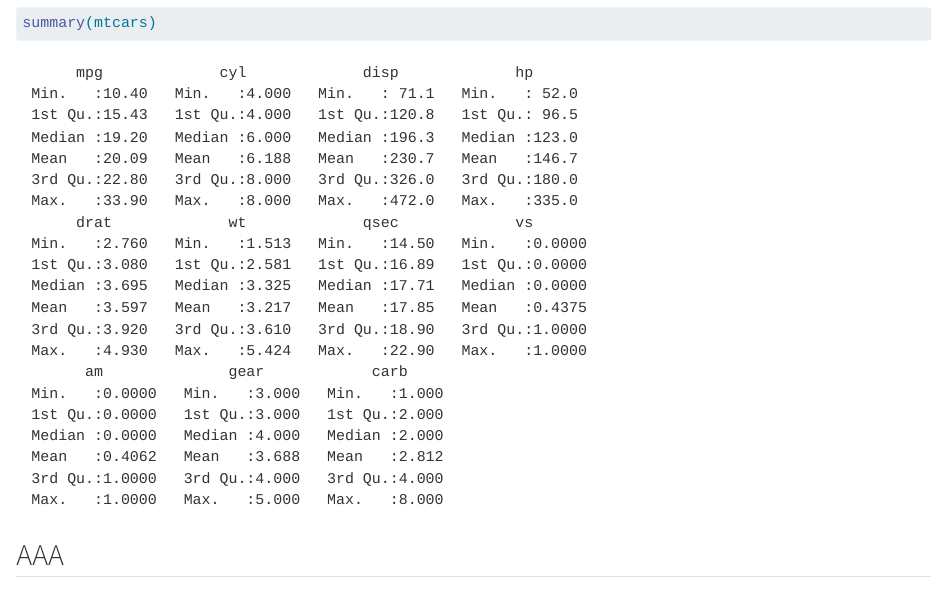
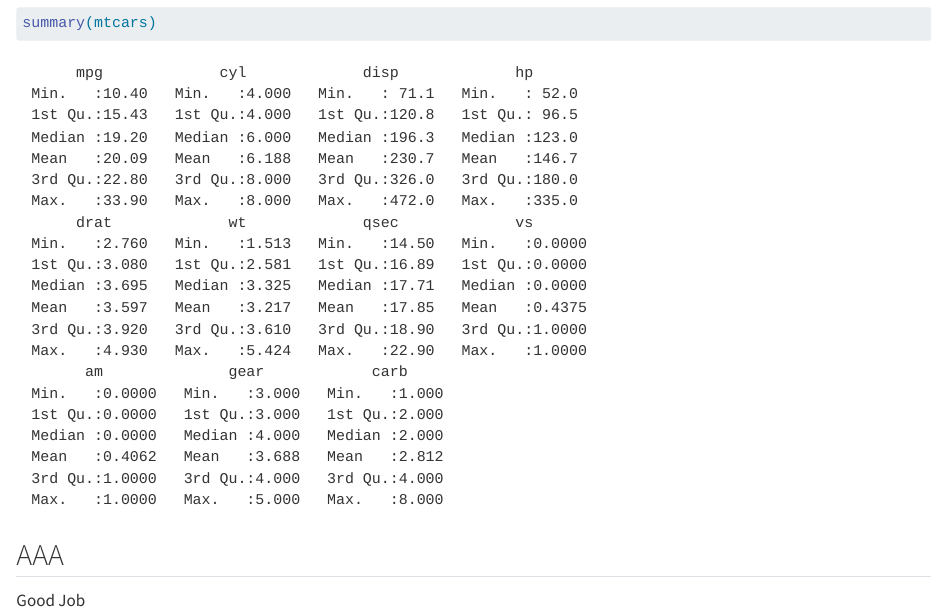
Before and after one commit to yluu0123/git-ignore-cleanup, a Quarto document (notes.qmd): the page in a window 1100 px wide, from 80 px down. Rendered offline with R 4.5, knitr and Pandoc in place of Quarto, with nearby package versions.

Commit message:
Add footnote

````diff
--- a/notes.qmd
+++ b/notes.qmd
@@ -9,3 +9,5 @@ summary(mtcars)
 ```
 
 ## AAA
+
+Good Job
````
